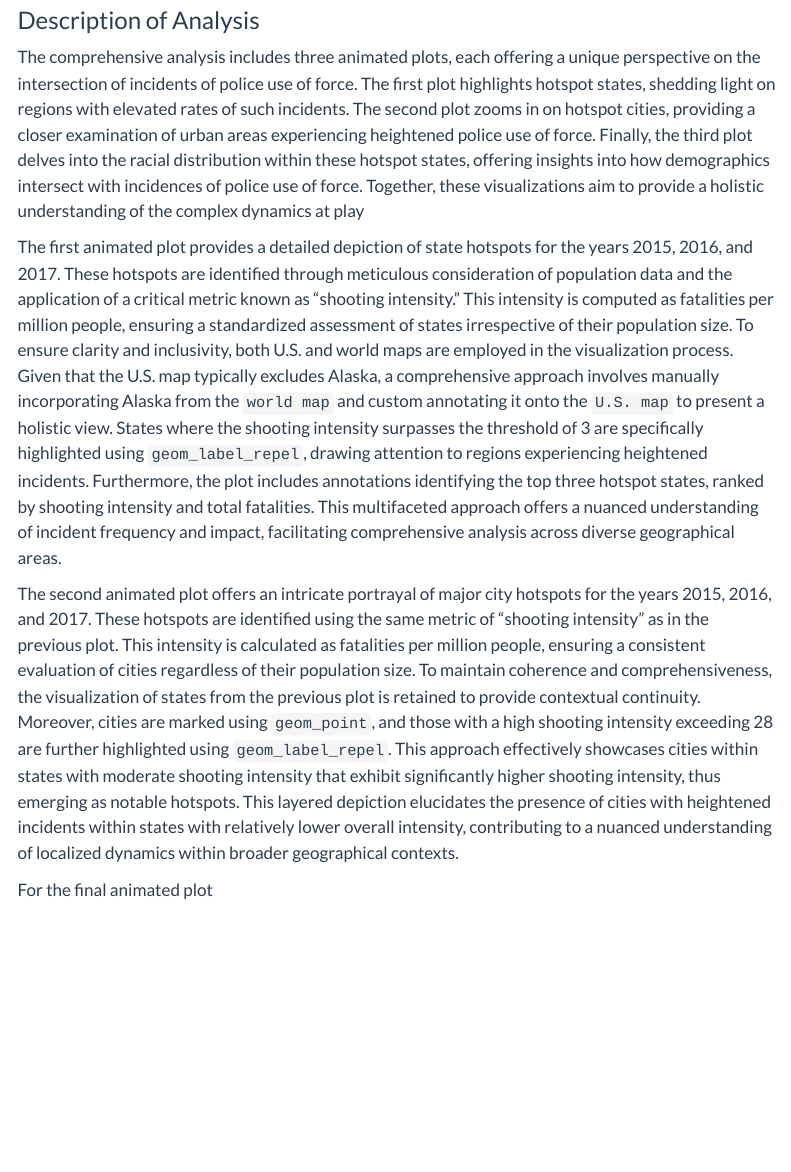
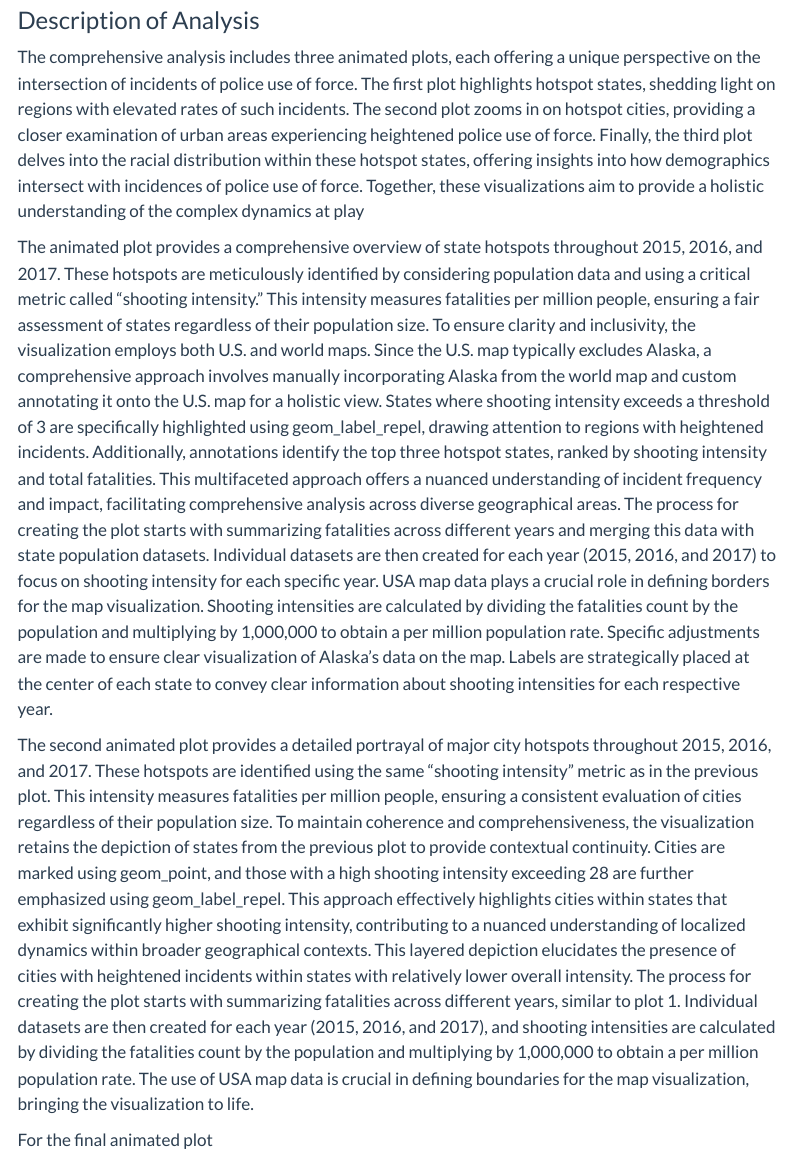
Before and after one commit to INFO-526-S24/project-final-RoboCops, a Quarto document (index.qmd): the page in a window 1100 px wide, from 6520 px down. Rendered offline with R 4.5, knitr and Pandoc in place of Quarto, with nearby package versions; some code elsewhere in the file could not run offline; menus at the side of the page are left out.

Commit message:
insertion of text for description analysis.

```diff
--- a/index.qmd
+++ b/index.qmd
@@ -675,9 +675,9 @@ Plot 2a breaks down these incidents by raw count of victims in each race populat
 
 The comprehensive analysis includes three animated plots, each offering a unique perspective on the intersection of incidents of police use of force. The first plot highlights hotspot states, shedding light on regions with elevated rates of such incidents. The second plot zooms in on hotspot cities, providing a closer examination of urban areas experiencing heightened police use of force. Finally, the third plot delves into the racial distribution within these hotspot states, offering insights into how demographics intersect with incidences of police use of force. Together, these visualizations aim to provide a holistic understanding of the complex dynamics at play
 
-The first animated plot provides a detailed depiction of state hotspots for the years 2015, 2016, and 2017. These hotspots are identified through meticulous consideration of population data and the application of a critical metric known as "shooting intensity." This intensity is computed as fatalities per million people, ensuring a standardized assessment of states irrespective of their population size. To ensure clarity and inclusivity, both U.S. and world maps are employed in the visualization process. Given that the U.S. map typically excludes Alaska, a comprehensive approach involves manually incorporating Alaska from the `world map` and custom annotating it onto the `U.S. map` to present a holistic view. States where the shooting intensity surpasses the threshold of 3 are specifically highlighted using `geom_label_repel`, drawing attention to regions experiencing heightened incidents. Furthermore, the plot includes annotations identifying the top three hotspot states, ranked by shooting intensity and total fatalities. This multifaceted approach offers a nuanced understanding of incident frequency and impact, facilitating comprehensive analysis across diverse geographical areas.
-
-The second animated plot offers an intricate portrayal of major city hotspots for the years 2015, 2016, and 2017. These hotspots are identified using the same metric of "shooting intensity" as in the previous plot. This intensity is calculated as fatalities per million people, ensuring a consistent evaluation of cities regardless of their population size. To maintain coherence and comprehensiveness, the visualization of states from the previous plot is retained to provide contextual continuity. Moreover, cities are marked using `geom_point`, and those with a high shooting intensity exceeding 28 are further highlighted using `geom_label_repel`. This approach effectively showcases cities within states with moderate shooting intensity that exhibit significantly higher shooting intensity, thus emerging as notable hotspots. This layered depiction elucidates the presence of cities with heightened incidents within states with relatively lower overall intensity, contributing to a nuanced understanding of localized dynamics within broader geographical contexts.
+The animated plot provides a comprehensive overview of state hotspots throughout 2015, 2016, and 2017. These hotspots are meticulously identified by considering population data and using a critical metric called "shooting intensity." This intensity measures fatalities per million people, ensuring a fair assessment of states regardless of their population size. To ensure clarity and inclusivity, the visualization employs both U.S. and world maps. Since the U.S. map typically excludes Alaska, a comprehensive approach involves manually incorporating Alaska from the world map and custom annotating it onto the U.S. map for a holistic view. States where shooting intensity exceeds a threshold of 3 are specifically highlighted using geom_label_repel, drawing attention to regions with heightened incidents. Additionally, annotations identify the top three hotspot states, ranked by shooting intensity and total fatalities. This multifaceted approach offers a nuanced understanding of incident frequency and impact, facilitating comprehensive analysis across diverse geographical areas. The process for creating the plot starts with summarizing fatalities across different years and merging this data with state population datasets. Individual datasets are then created for each year (2015, 2016, and 2017) to focus on shooting intensity for each specific year. USA map data plays a crucial role in defining borders for the map visualization. Shooting intensities are calculated by dividing the fatalities count by the population and multiplying by 1,000,000 to obtain a per million population rate. Specific adjustments are made to ensure clear visualization of Alaska's data on the map. Labels are strategically placed at the center of each state to convey clear information about shooting intensities for each respective year.
+
+The second animated plot provides a detailed portrayal of major city hotspots throughout 2015, 2016, and 2017. These hotspots are identified using the same "shooting intensity" metric as in the previous plot. This intensity measures fatalities per million people, ensuring a consistent evaluation of cities regardless of their population size. To maintain coherence and comprehensiveness, the visualization retains the depiction of states from the previous plot to provide contextual continuity. Cities are marked using geom_point, and those with a high shooting intensity exceeding 28 are further emphasized using geom_label_repel. This approach effectively highlights cities within states that exhibit significantly higher shooting intensity, contributing to a nuanced understanding of localized dynamics within broader geographical contexts. This layered depiction elucidates the presence of cities with heightened incidents within states with relatively lower overall intensity. The process for creating the plot starts with summarizing fatalities across different years, similar to plot 1. Individual datasets are then created for each year (2015, 2016, and 2017), and shooting intensities are calculated by dividing the fatalities count by the population and multiplying by 1,000,000 to obtain a per million population rate. The use of USA map data is crucial in defining boundaries for the map visualization, bringing the visualization to life.
 
 For the final animated plot
 
```
